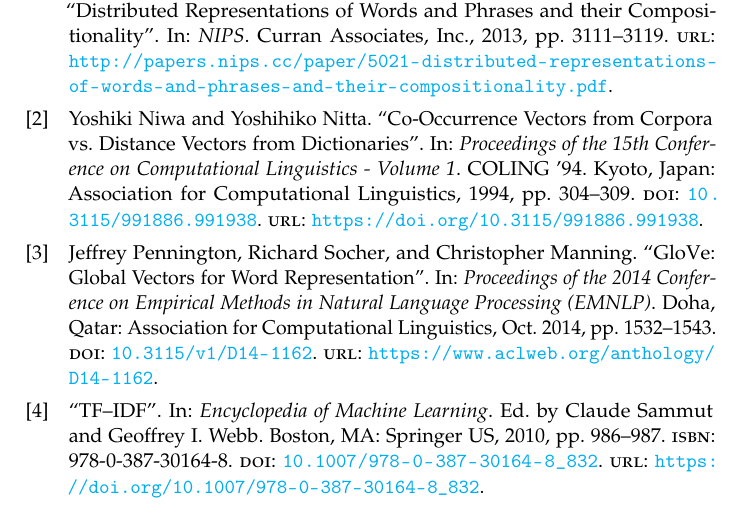
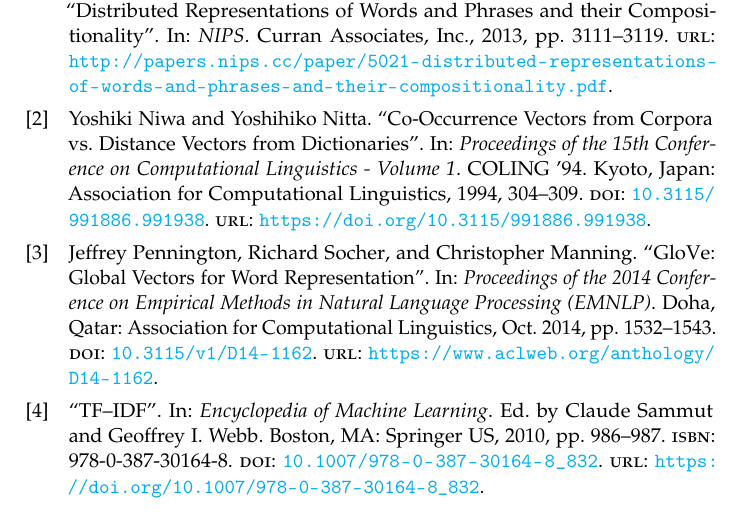
Before and after one commit to Wadaboa/squad-question-answering, a LaTeX document (report/report.tex): part of page 9 of 9, cut so that both start at the same text. Compiled offline with pdfLaTeX.

Commit message:
:books: edit report latex packages

```diff
--- a/report/report.tex
+++ b/report/report.tex
@@ -24,20 +24,8 @@
 \usepackage{breqn}
 \usepackage{caption}
 \usepackage{subcaption}
-\usepackage{minted}
-\setminted{
-   numberblanklines=false,
-   mathescape,
-   texcomments,
-   autogobble,
-   breakanywhere,
-   breakautoindent,
-   breaklines,
-   frame=none
-}
-\setminted[python]{python3}
 \usepackage[
-   backend=biber,%
+   backend=bibtex,%
    bibencoding=utf8,%
    language=english,%
    style=numeric-comp,%
```
Also changed, not shown: report/report.pdf.
